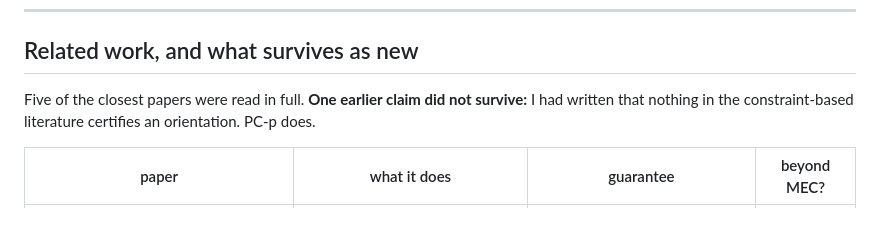
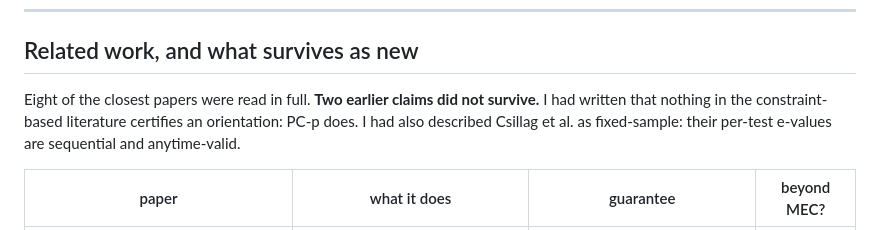
Before and after one commit to vinhqdang/SPRINT-CD, a Markdown page: docs/CERTCD.md, the part around one of its changes. GitHub-like rendering.

```diff
--- a/docs/CERTCD.md
+++ b/docs/CERTCD.md
@@ -174,9 +174,10 @@ CERT-CD cannot tell you an edge is absent, and does not pretend to.
 
 ## Related work, and what survives as new
 
-Five of the closest papers were read in full. **One earlier claim did not
-survive:** I had written that nothing in the constraint-based literature
-certifies an orientation. PC-p does.
+Eight of the closest papers were read in full. **Two earlier claims did not
+survive.** I had written that nothing in the constraint-based literature
+certifies an orientation: PC-p does. I had also described Csillag et al. as
+fixed-sample: their per-test e-values are sequential and anytime-valid.
 
 | paper | what it does | guarantee | beyond MEC? |
 |---|---|---|---|
```
Also changed, not shown: other parts of docs/CERTCD.md (+38 -9 lines), README.md (+12 -7 lines), docs/METHOD.md (+7 -2 lines).
